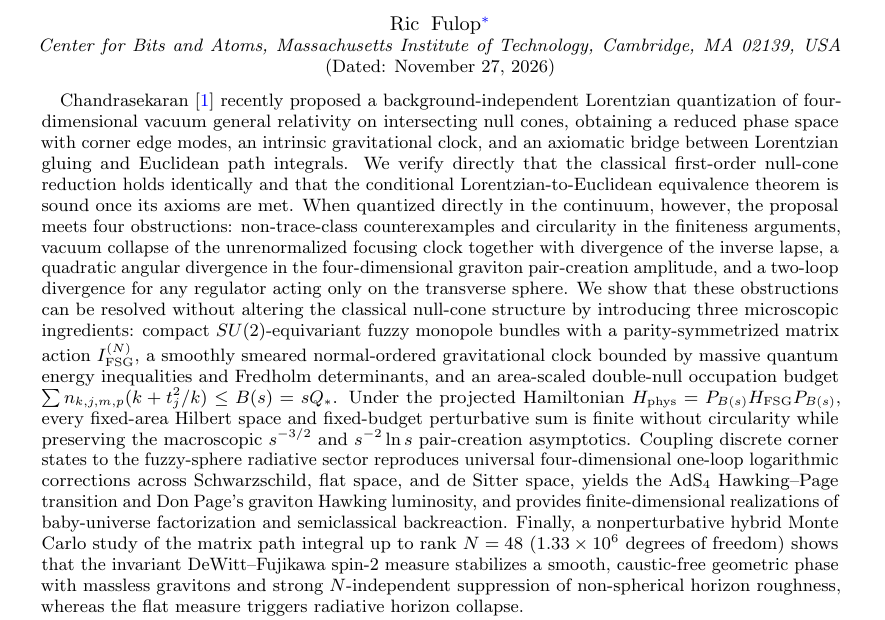
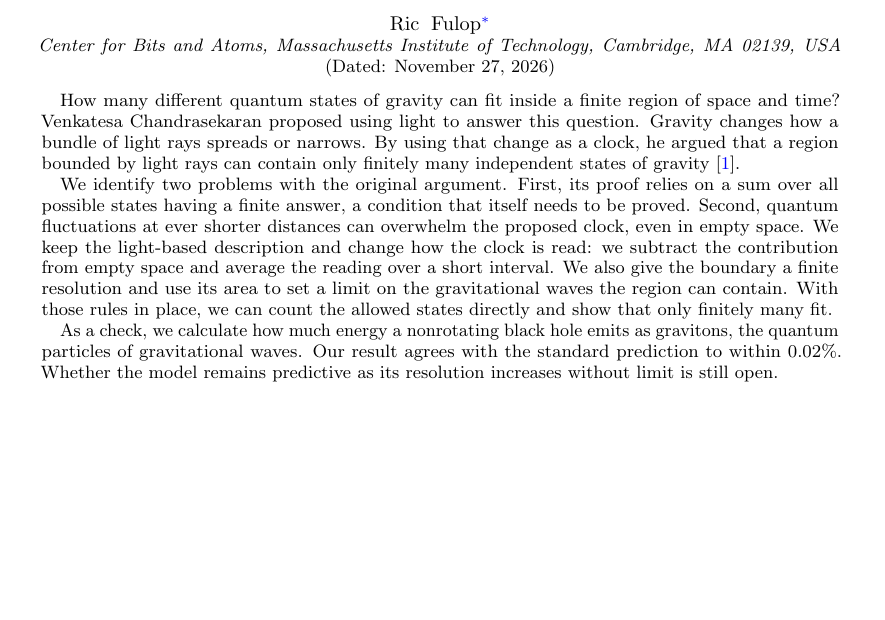
Before and after one commit to ricfulop/fuzzy-null-cone-gravity, a LaTeX paper (paper.tex): part of page 1 of 17, cut so that both start at the same text, the shorter picture padded with empty space. Compiled offline with pdfLaTeX.

Commit message:
Update abstract to plain-language version

```diff
--- a/paper.tex
+++ b/paper.tex
@@ -32,7 +32,11 @@
 \date{\today}
 
 \begin{abstract}
-Chandrasekaran~\cite{Chandrasekaran2026} recently proposed a background-independent Lorentzian quantization of four-dimensional vacuum general relativity on intersecting null cones, obtaining a reduced phase space with corner edge modes, an intrinsic gravitational clock, and an axiomatic bridge between Lorentzian gluing and Euclidean path integrals. We verify directly that the classical first-order null-cone reduction holds identically and that the conditional Lorentzian-to-Euclidean equivalence theorem is sound once its axioms are met. When quantized directly in the continuum, however, the proposal meets four obstructions: non-trace-class counterexamples and circularity in the finiteness arguments, vacuum collapse of the unrenormalized focusing clock together with divergence of the inverse lapse, a quadratic angular divergence in the four-dimensional graviton pair-creation amplitude, and a two-loop divergence for any regulator acting only on the transverse sphere. We show that these obstructions can be resolved without altering the classical null-cone structure by introducing three microscopic ingredients: compact $SU(2)$-equivariant fuzzy monopole bundles with a parity-symmetrized matrix action $I_{\mathrm{FSG}}^{(N)}$, a smoothly smeared normal-ordered gravitational clock bounded by massive quantum energy inequalities and Fredholm determinants, and an area-scaled double-null occupation budget $\sum n_{k,j,m,p}(k+t_j^2/k)\le B(s)=s Q_*$. Under the projected Hamiltonian $H_{\mathrm{phys}}=P_{B(s)}H_{\mathrm{FSG}}P_{B(s)}$, every fixed-area Hilbert space and fixed-budget perturbative sum is finite without circularity while preserving the macroscopic $s^{-3/2}$ and $s^{-2}\ln s$ pair-creation asymptotics. Coupling discrete corner states to the fuzzy-sphere radiative sector reproduces universal four-dimensional one-loop logarithmic corrections across Schwarzschild, flat space, and de Sitter space, yields the $\mathrm{AdS}_4$ Hawking--Page transition and Don Page's graviton Hawking luminosity, and provides finite-dimensional realizations of baby-universe factorization and semiclassical backreaction. Finally, a nonperturbative hybrid Monte Carlo study of the matrix path integral up to rank $N=48$ ($1.33\times 10^6$ degrees of freedom) shows that the invariant DeWitt--Fujikawa spin-2 measure stabilizes a smooth, caustic-free geometric phase with massless gravitons and strong $N$-independent suppression of non-spherical horizon roughness, whereas the flat measure triggers radiative horizon collapse.
+How many different quantum states of gravity can fit inside a finite region of space and time? Venkatesa Chandrasekaran proposed using light to answer this question. Gravity changes how a bundle of light rays spreads or narrows. By using that change as a clock, he argued that a region bounded by light rays can contain only finitely many independent states of gravity~\cite{Chandrasekaran2026}.
+
+We identify two problems with the original argument. First, its proof relies on a sum over all possible states having a finite answer, a condition that itself needs to be proved. Second, quantum fluctuations at ever shorter distances can overwhelm the proposed clock, even in empty space. We keep the light-based description and change how the clock is read: we subtract the contribution from empty space and average the reading over a short interval. We also give the boundary a finite resolution and use its area to set a limit on the gravitational waves the region can contain. With those rules in place, we can count the allowed states directly and show that only finitely many fit.
+
+As a check, we calculate how much energy a nonrotating black hole emits as gravitons, the quantum particles of gravitational waves. Our result agrees with the standard prediction to within 0.02\%. Whether the model remains predictive as its resolution increases without limit is still open.
 \end{abstract}
 
 \maketitle
```
Also changed, not shown: paper.pdf.
